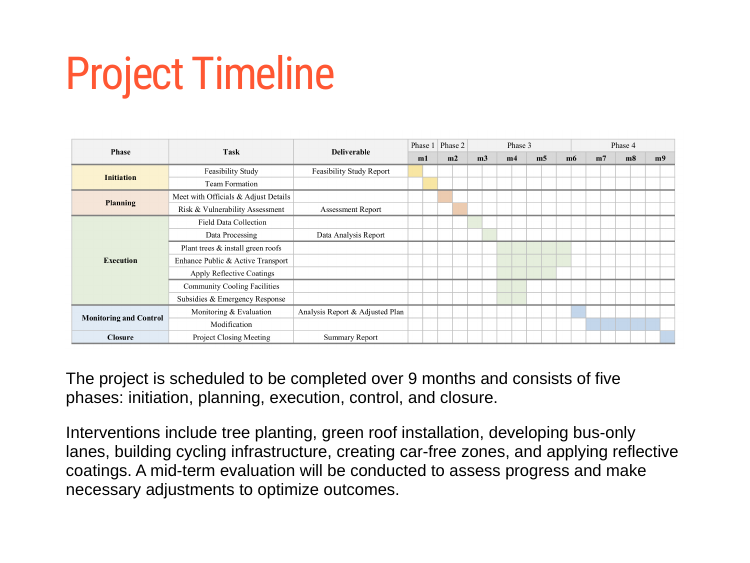
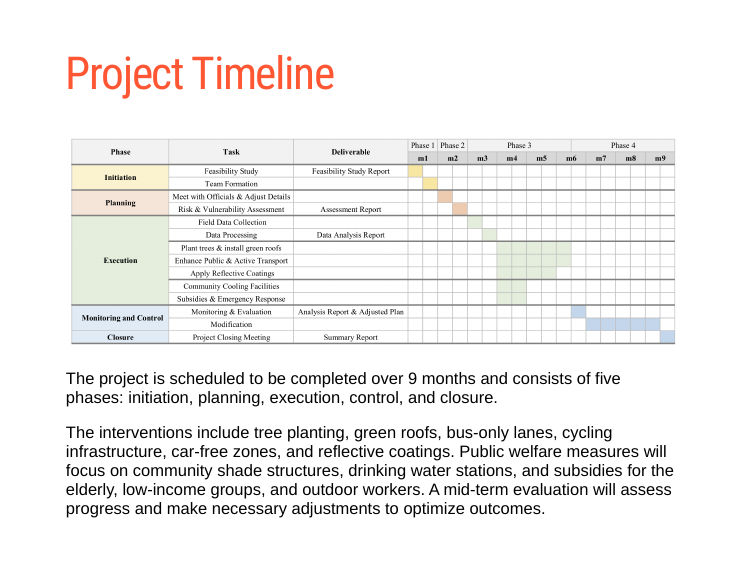
Before and after one commit to 2020borui/Tuesday_group, an R Markdown document (index.Rmd): page 20 of 24. Rendered offline with R 4.5, knitr and Pandoc, with nearby package versions; the slides are laid out offline by our stand-in for remark.js, each with all of its steps uncovered, in fonts that may differ from those the slides ask for, and without slide numbers, shadows or browser add-ons; some code elsewhere in the file could not run offline; a font, style sheet, LaTeX package, included part or bibliography that could not be used is replaced or left out.

Commit message:
Update index.Rmd

```diff
--- a/index.Rmd
+++ b/index.Rmd
@@ -342,8 +342,7 @@ class: inverse, center, middle
 --
 The project is scheduled to be completed over 9 months and consists of five phases: initiation, planning, execution, control, and closure.
 
-Interventions include tree planting, green roof installation, developing bus-only lanes, building cycling infrastructure, creating car-free zones, and applying reflective coatings. A mid-term evaluation will be conducted to assess progress and make necessary adjustments to optimize outcomes.
-
+The interventions include tree planting, green roofs, bus-only lanes, cycling infrastructure, car-free zones, and reflective coatings. Public welfare measures will focus on community shade structures, drinking water stations, and subsidies for the elderly, low-income groups, and outdoor workers. A mid-term evaluation will assess progress and make necessary adjustments to optimize outcomes.
 ---
 # Projected Budget
 ![](image_table2.png)
```
